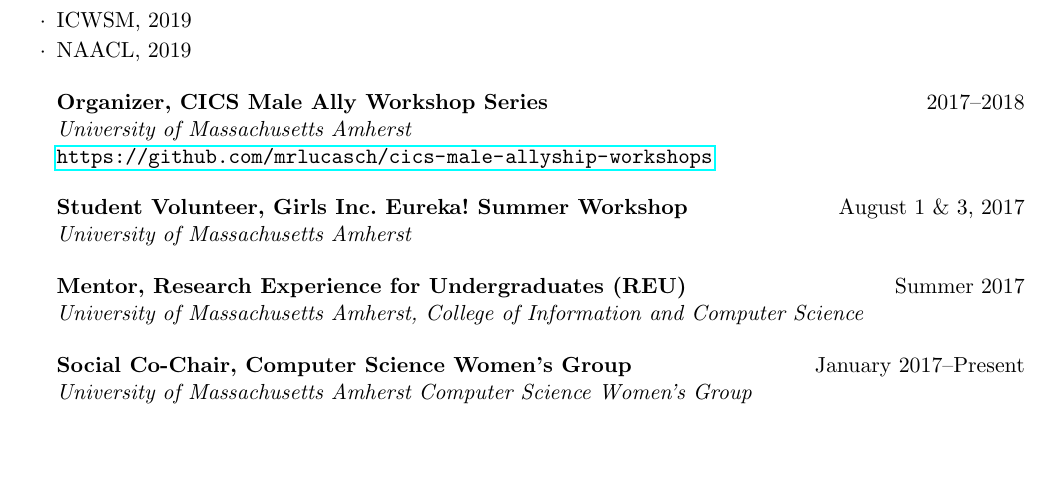
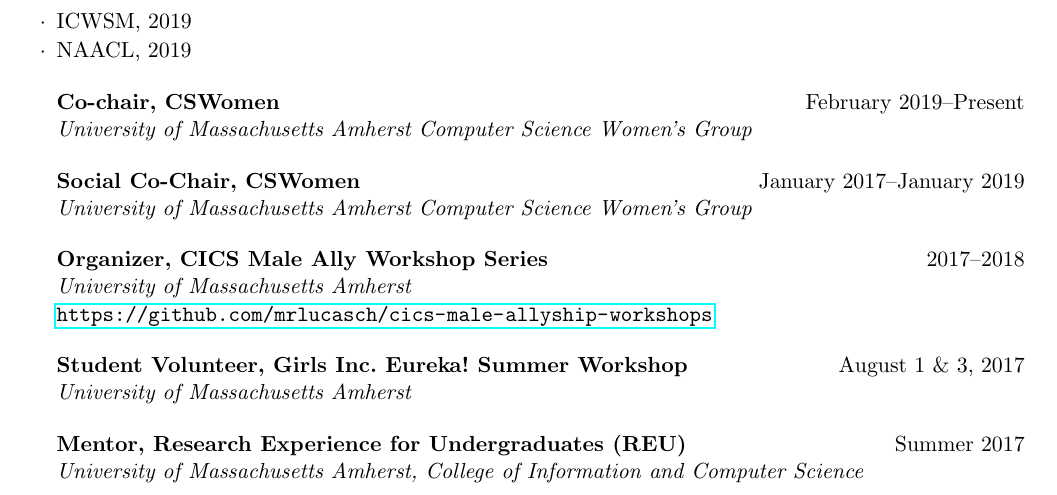
Before and after one commit to kakeith/kakeith.github.io, a LaTeX CV (vita/cv.tex): part of page 3 of 4, cut so that both start at the same text, the shorter picture padded with empty space. Compiled offline with pdfLaTeX.

Commit message:
add co-chair status

```diff
--- a/vita/cv.tex
+++ b/vita/cv.tex
@@ -197,6 +197,14 @@ Machine Learning, Neural Networks, Probabilistic Graphical Models, Advanced Algo
 \item NAACL, 2019
 \end{rSubsection}
 
+\begin{rrSubsection}
+{Co-chair, CSWomen}{February~2019--Present}{University of Massachusetts Amherst Computer Science Women's Group}{}
+\end{rrSubsection}
+
+\begin{rrSubsection}{Social Co-Chair,  CSWomen}{January 2017--January 2019}
+{University of Massachusetts Amherst Computer Science Women's Group}{}
+\end{rrSubsection}
+
 \begin{rrSubsection}{Organizer, CICS Male Ally Workshop Series}{2017--2018}{University of Massachusetts Amherst \\}
 {\emph{\url{https://github.com/mrlucasch/cics-male-allyship-workshops}}}
 \end{rrSubsection}
@@ -208,9 +216,7 @@ Machine Learning, Neural Networks, Probabilistic Graphical Models, Advanced Algo
 \begin{rrSubsection}{Mentor, Research Experience for Undergraduates (REU)}{Summer 2017}{University of Massachusetts Amherst, College of Information and Computer Science}{}
 \end{rrSubsection}
 
-\begin{rrSubsection}{Social Co-Chair,  Computer Science Women's Group}{January 2017--Present}
-{University of Massachusetts Amherst Computer Science Women's Group}{}
-\end{rrSubsection}
+
 
 \begin{rrSubsection}{Student Volunteer, Women in Engineering and Computing Career Day}{October 24, 2016}
 {University of Massachusetts Amherst \\
```
Also changed, not shown: vita/cv.pdf.
